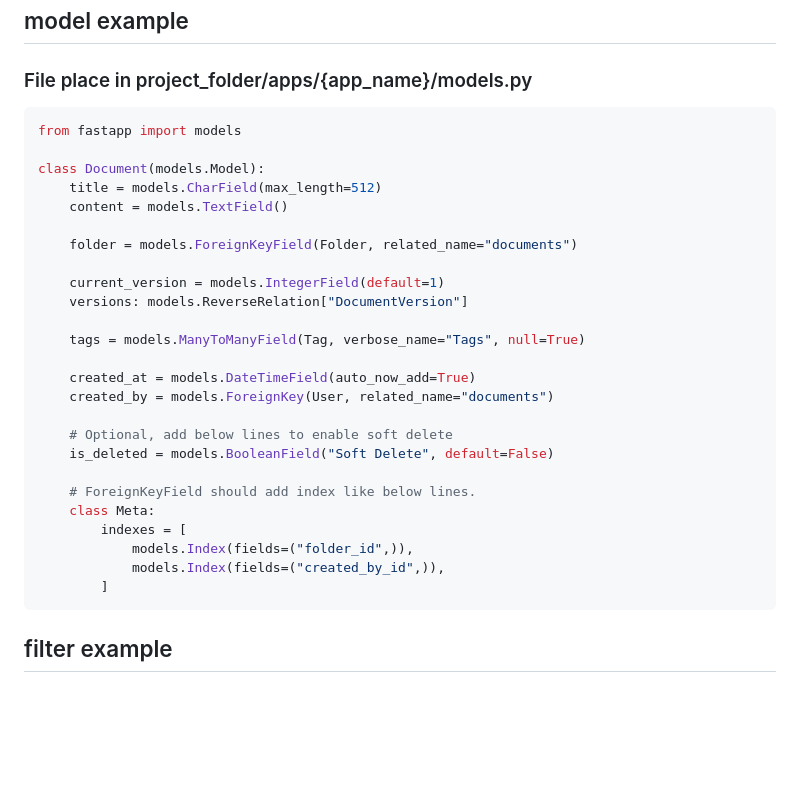
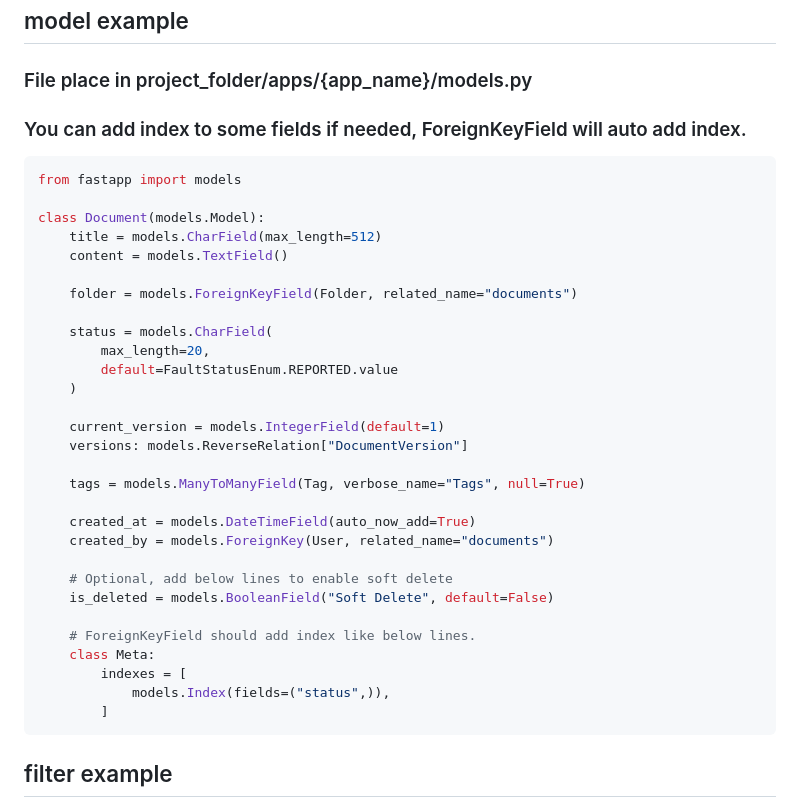
Before and after one commit to jsdtxm/QingKongFramework, a Markdown page: .trae/rules/project_rules.md, the part around the change. Rendered like a GitHub page; blank space fills up the shorter version.

Commit message:
docs(project_rules): add index

````diff
--- a/.trae/rules/project_rules.md
+++ b/.trae/rules/project_rules.md
@@ -72,6 +72,7 @@ class DocumentCreateSerializer(serializers.ModelSerializer):
 
 ## model example
 ### File place in project_folder/apps/{app_name}/models.py
+### You can add index to some fields if needed, ForeignKeyField will auto add index.
 ```python
 from fastapp import models
 
@@ -80,6 +81,11 @@ class Document(models.Model):
     content = models.TextField()
 
     folder = models.ForeignKeyField(Folder, related_name="documents")
+
+    status = models.CharField(
+        max_length=20,
+        default=FaultStatusEnum.REPORTED.value
+    )
 
     current_version = models.IntegerField(default=1)
     versions: models.ReverseRelation["DocumentVersion"]
@@ -95,8 +101,7 @@ class Document(models.Model):
     # ForeignKeyField should add index like below lines.
     class Meta:
         indexes = [
-            models.Index(fields=("folder_id",)),
-            models.Index(fields=("created_by_id",)),
+            models.Index(fields=("status",)),
         ]
 ```
 
````
